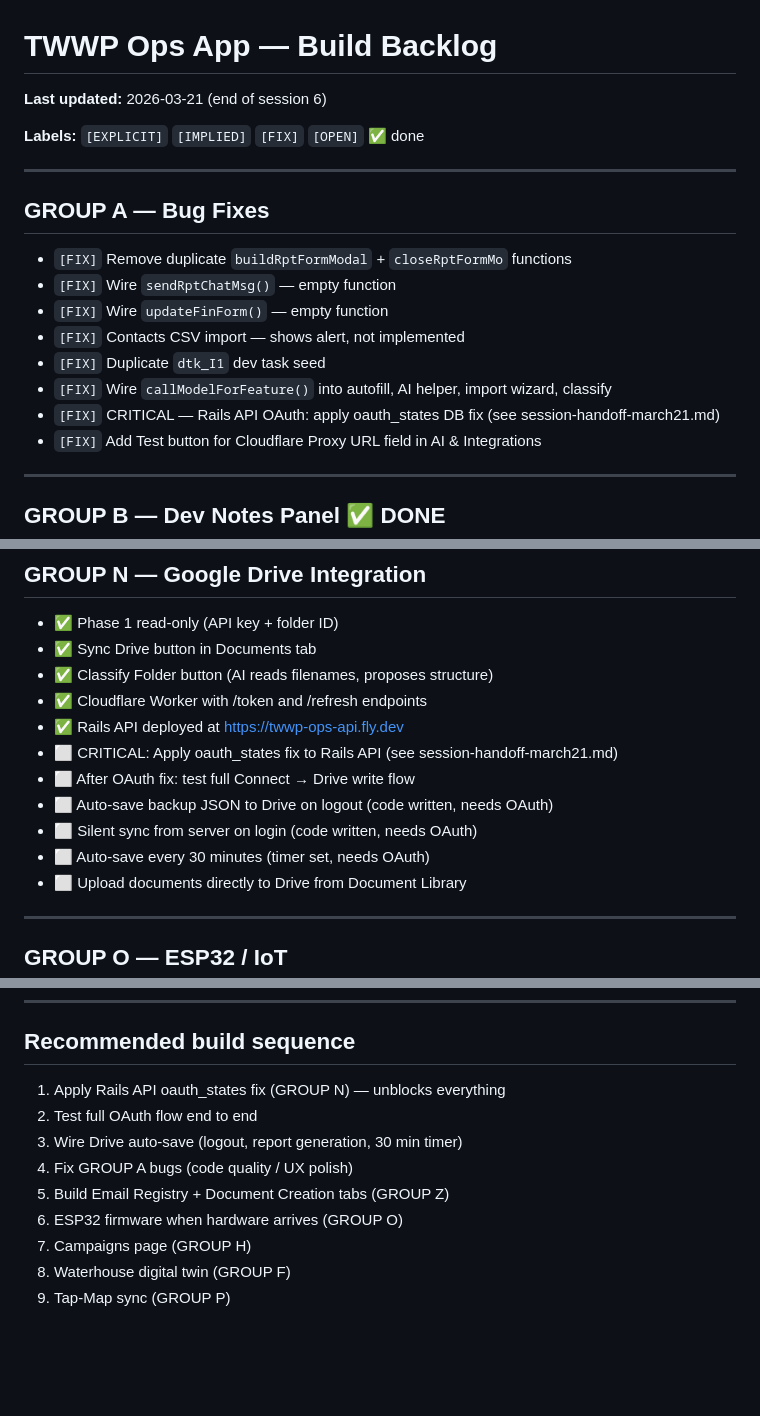
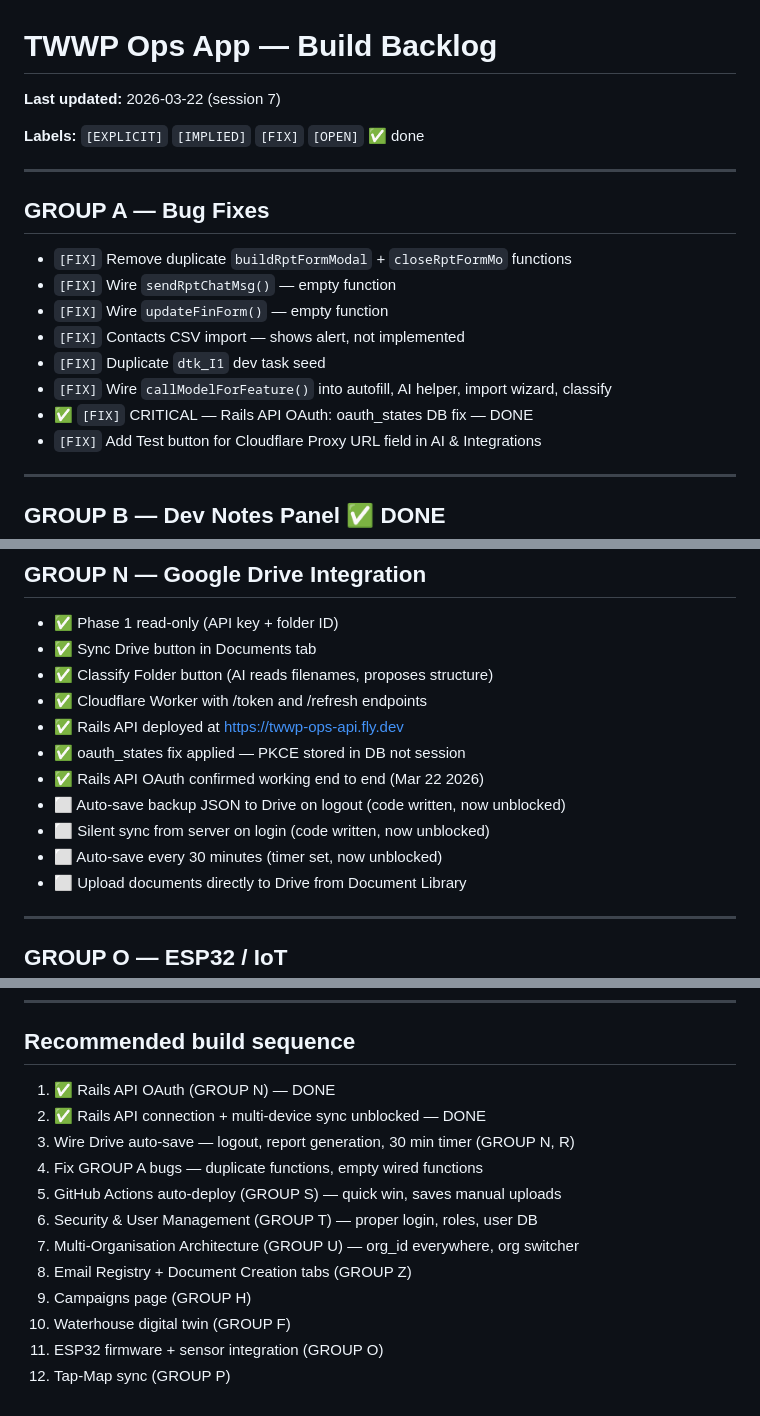
Before and after one commit to Kenny-Mineral/TWWP-opps-app, a Markdown page: docs/backlog.md, 3 parts joined by grey strips. Drawn GitHub-style; blank space fills up the shorter version.

```diff
--- a/docs/backlog.md
+++ b/docs/backlog.md
@@ -1,6 +1,6 @@
 # TWWP Ops App — Build Backlog
 
-**Last updated:** 2026-03-21 (end of session 6)
+**Last updated:** 2026-03-22 (session 7)
 
 **Labels:** `[EXPLICIT]` `[IMPLIED]` `[FIX]` `[OPEN]` ✅ done
 
@@ -14,7 +14,7 @@
 - `[FIX]` Contacts CSV import — shows alert, not implemented
 - `[FIX]` Duplicate `dtk_I1` dev task seed
 - `[FIX]` Wire `callModelForFeature()` into autofill, AI helper, import wizard, classify
-- `[FIX]` CRITICAL — Rails API OAuth: apply oauth_states DB fix (see session-handoff-march21.md)
+- ✅ `[FIX]` CRITICAL — Rails API OAuth: oauth_states DB fix — DONE
 - `[FIX]` Add Test button for Cloudflare Proxy URL field in AI & Integrations
 
 ---
@@ -106,11 +106,11 @@
 - ✅ Classify Folder button (AI reads filenames, proposes structure)
 - ✅ Cloudflare Worker with /token and /refresh endpoints
 - ✅ Rails API deployed at https://twwp-ops-api.fly.dev
-- ⬜ CRITICAL: Apply oauth_states fix to Rails API (see session-handoff-march21.md)
-- ⬜ After OAuth fix: test full Connect → Drive write flow
-- ⬜ Auto-save backup JSON to Drive on logout (code written, needs OAuth)
-- ⬜ Silent sync from server on login (code written, needs OAuth)
-- ⬜ Auto-save every 30 minutes (timer set, needs OAuth)
+- ✅ oauth_states fix applied — PKCE stored in DB not session
+- ✅ Rails API OAuth confirmed working end to end (Mar 22 2026)
+- ⬜ Auto-save backup JSON to Drive on logout (code written, now unblocked)
+- ⬜ Silent sync from server on login (code written, now unblocked)
+- ⬜ Auto-save every 30 minutes (timer set, now unblocked)
 - ⬜ Upload documents directly to Drive from Document Library
 
 ---
@@ -171,12 +213,15 @@
 
 ## Recommended build sequence
 
-1. Apply Rails API oauth_states fix (GROUP N) — unblocks everything
-2. Test full OAuth flow end to end
-3. Wire Drive auto-save (logout, report generation, 30 min timer)
-4. Fix GROUP A bugs (code quality / UX polish)
-5. Build Email Registry + Document Creation tabs (GROUP Z)
-6. ESP32 firmware when hardware arrives (GROUP O)
-7. Campaigns page (GROUP H)
-8. Waterhouse digital twin (GROUP F)
-9. Tap-Map sync (GROUP P)
+1. ✅ Rails API OAuth (GROUP N) — DONE
+2. ✅ Rails API connection + multi-device sync unblocked — DONE
+3. Wire Drive auto-save — logout, report generation, 30 min timer (GROUP N, R)
+4. Fix GROUP A bugs — duplicate functions, empty wired functions
+5. GitHub Actions auto-deploy (GROUP S) — quick win, saves manual uploads
+6. Security & User Management (GROUP T) — proper login, roles, user DB
+7. Multi-Organisation Architecture (GROUP U) — org_id everywhere, org switcher
+8. Email Registry + Document Creation tabs (GROUP Z)
+9. Campaigns page (GROUP H)
+10. Waterhouse digital twin (GROUP F)
+11. ESP32 firmware + sensor integration (GROUP O)
+12. Tap-Map sync (GROUP P)
```
Also changed, not shown: other parts of docs/backlog.md (+46 -4 lines).
